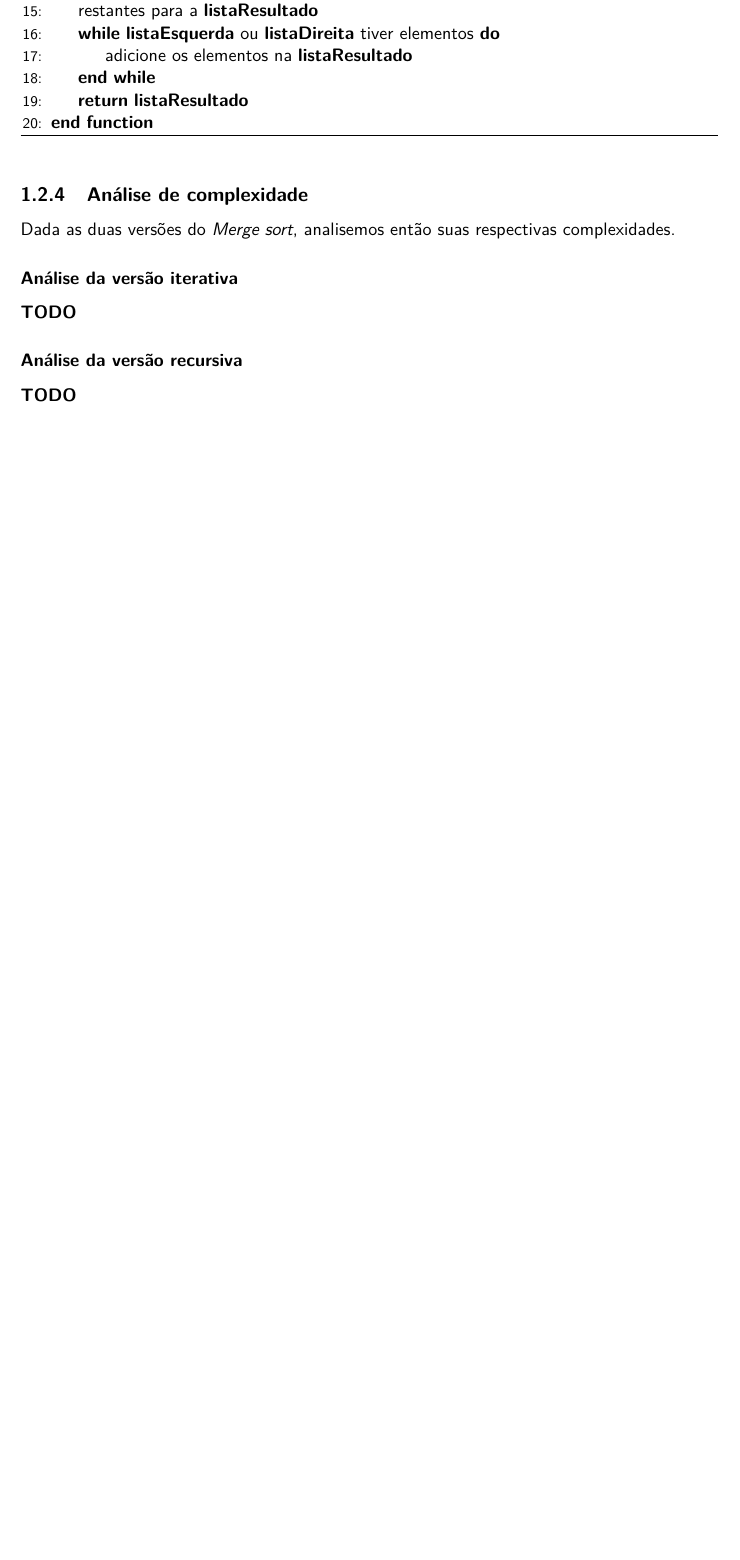
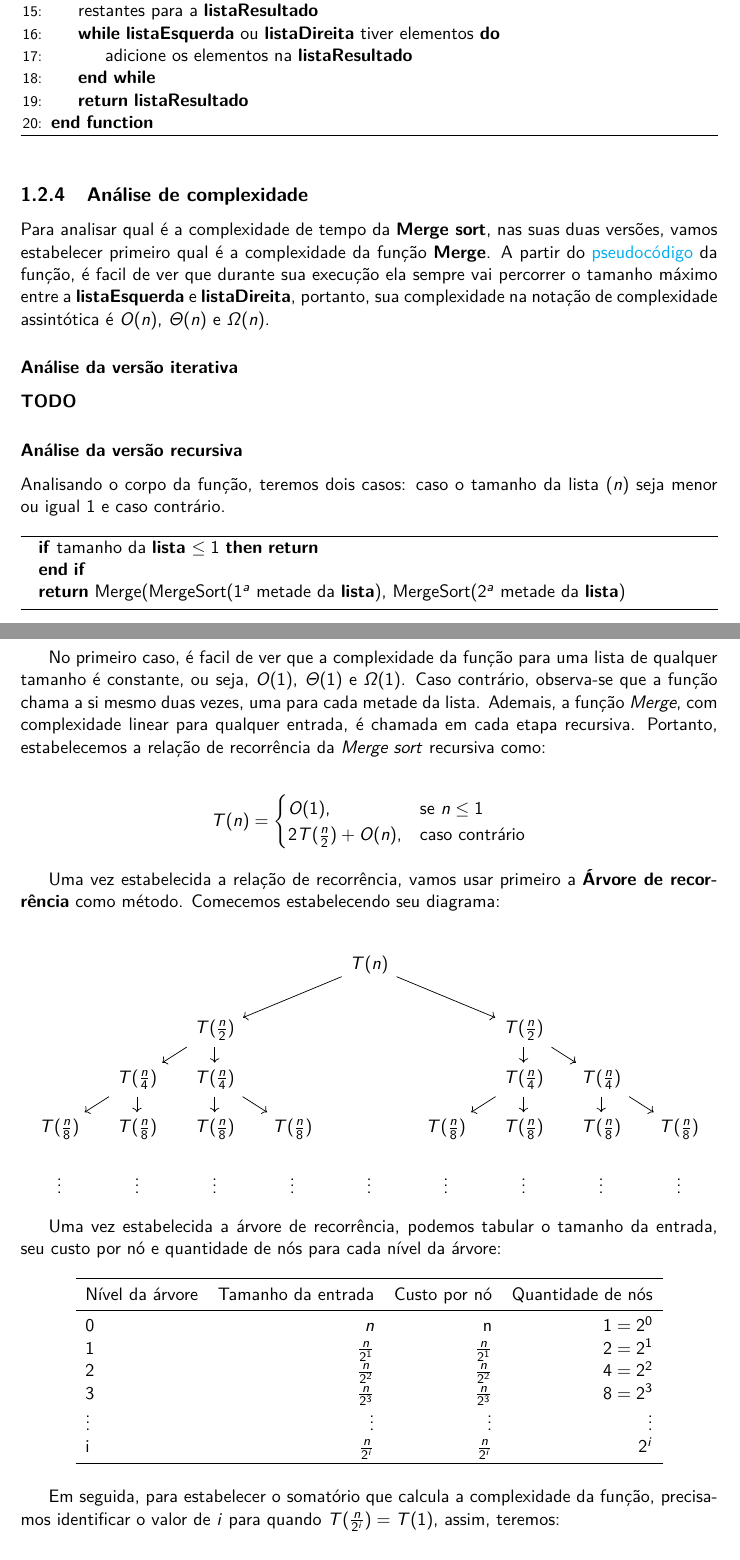
Before and after one commit to vleema/Trabalho-Unidade1-EDB2, a LaTeX book (latex/main.tex, which reads latex/chapters/01_sections/02_merge_sort.tex, latex/styles/CS_report.sty): part of page 8 of 17 before the commit and two parts of pages 8 and 9 of 19 after it, the two joined at a grey line, cut so that both start at the same text, the shorter picture padded with empty space. Compiled offline with pdfLaTeX.

Commit message:
feat(latex analise_teo): Master theorem and recurrence tree method for merge sort

```diff
--- a/latex/chapters/01_sections/02_merge_sort.tex
+++ b/latex/chapters/01_sections/02_merge_sort.tex
@@ -119,7 +119,7 @@ Dito isso, construímos o pseudocódigo dessa função da seguinte forma:
 
 \subsection{Análise de complexidade}
 
-Dada as duas versões do \textit{Merge sort}, analisemos então suas respectivas complexidades.
+Para analisar qual é a complexidade de tempo da \textbf{Merge sort}, nas suas duas versões, vamos estabelecer primeiro qual é a complexidade da função \textbf{Merge}. A partir do \href{algo:merge_aux_pseudo}{pseudocódigo} da função, é facil de ver que durante sua execução ela sempre vai percorrer o tamanho máximo entre a \textbf{listaEsquerda} e \textbf{listaDireita}, portanto, sua complexidade na notação de complexidade assintótica é $O(n)$, $\Theta(n)$ e $\Omega(n)$.
 
 \subsubsection{Análise da versão iterativa}
 
@@ -127,4 +127,74 @@ Dada as duas versões do \textit{Merge sort}, analisemos então suas respectivas
 
 \subsubsection{Análise da versão recursiva}
 
-\textbf{TODO}
+Analisando o corpo da função, teremos dois casos: caso o tamanho da lista ($n$) seja menor ou igual 1 e caso contrário.
+
+\begin{algorithm}
+	\begin{algorithmic}[0]
+		\If{tamanho da \textbf{lista} $\leq 1$} \Return
+		\EndIf
+		\State \Return {Merge(MergeSort($1^a$ metade da \textbf{lista}), MergeSort($2^a$ metade da \textbf{lista})}
+	\end{algorithmic}
+\end{algorithm}
+\FloatBarrier
+
+No primeiro caso, é facil de ver que a complexidade da função para uma lista de qualquer tamanho é constante, ou seja, $O(1)$, $\Theta(1)$ e $\Omega(1)$. Caso contrário, observa-se que a função chama a si mesmo duas vezes, uma para cada metade da lista. Ademais, a função \textit{Merge}, com complexidade linear para qualquer entrada, é chamada em cada etapa recursiva. Portanto, estabelecemos a relação de recorrência da \textit{Merge sort} recursiva como:
+
+\begin{align*}
+	\label{recc:rec_merge_sort}
+	T(n) =
+	\begin{cases}
+		O(1),                   & \text{se $n \leq 1$}  \\
+		2T(\frac{n}{2}) + O(n), & \text{caso contrário}
+	\end{cases}
+\end{align*}
+
+Uma vez estabelecida a relação de recorrência, vamos usar primeiro a \textbf{Árvore de recorrência} como método. Comecemos estabelecendo seu diagrama:
+
+\[\begin{tikzcd}[sep=small]
+		&&&& {T(n)} \\
+		\\
+		&& {T(\frac{n}{2})} &&&& {T(\frac{n}{2})} \\
+		& {T(\frac{n}{4})} & {T(\frac{n}{4})} &&&& {T(\frac{n}{4})} & {T(\frac{n}{4})} \\
+		{T(\frac{n}{8})} & {T(\frac{n}{8})} & {T(\frac{n}{8})} & {T(\frac{n}{8})} && {T(\frac{n}{8})} & {T(\frac{n}{8})} & {T(\frac{n}{8})} & {T(\frac{n}{8})} \\
+		\vdots & \vdots & \vdots & \vdots & \vdots & \vdots & \vdots & \vdots & \vdots
+		\arrow[from=1-5, to=3-3]
+		\arrow[from=1-5, to=3-7]
+		\arrow[from=3-3, to=4-2]
+		\arrow[from=3-3, to=4-3]
+		\arrow[from=3-7, to=4-7]
+		\arrow[from=3-7, to=4-8]
+		\arrow[from=4-2, to=5-1]
+		\arrow[from=4-2, to=5-2]
+		\arrow[from=4-3, to=5-3]
+		\arrow[from=4-3, to=5-4]
+		\arrow[from=4-7, to=5-6]
+		\arrow[from=4-7, to=5-7]
+		\arrow[from=4-8, to=5-8]
+		\arrow[from=4-8, to=5-9]
+	\end{tikzcd}\]
+\FloatBarrier
+
+Uma vez estabelecida a árvore de recorrência, podemos tabular o tamanho da entrada, seu custo por nó e quantidade de nós para cada nível da árvore:
+
+
+\begin{table}[h!]
+	\centering
+	\begin{tabular}{lrrr}
+		\toprule
+		Nível da árvore & Tamanho da entrada & Custo por nó    & Quantidade de nós \\
+		\midrule
+		0               & $n$                & n               & $1 = 2^0$         \\
+		1               & $\frac{n}{2^1}$    & $\frac{n}{2^1}$ & $2 = 2^1$         \\
+		2               & $\frac{n}{2^2}$    & $\frac{n}{2^2}$ & $4 = 2^2$         \\
+		3               & $\frac{n}{2^3}$    & $\frac{n}{2^3}$ & $8 = 2^3$         \\
+		$\vdots$        & $\vdots$           & \vdots          & \vdots            \\
+		i               & $\frac{n}{2^i}$    & $\frac{n}{2^i}$ & $2^i$             \\
+		\bottomrule
+	\end{tabular}
+\end{table}
+\FloatBarrier
+
+Em seguida, para estabelecer o somatório que calcula a complexidade da função, precisamos identificar o valor de $i$ para quando $T(\frac{n}{2^i}) = T(1)$, assim, teremos:
+
+\begin{align*}
--- a/latex/styles/CS_report.sty
+++ b/latex/styles/CS_report.sty
@@ -95,6 +95,7 @@
 \usepackage{animate}
 \usepackage{placeins}
 \usepackage{dirtree}
+\usepackage{tikz-cd}
 
 %%-------------------------------------
 %% Table environment settings
```
Also changed, not shown: latex/figures/merge-sort_recurrence_tree.png (added), latex/output/main.pdf, latex/chapters/01_sections/02_merge_sort.tex (28 more changed lines).
